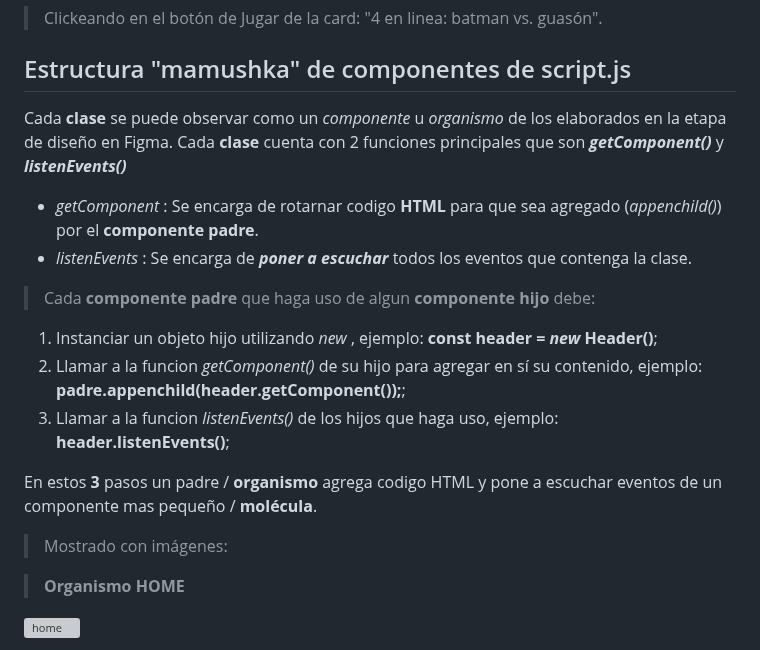
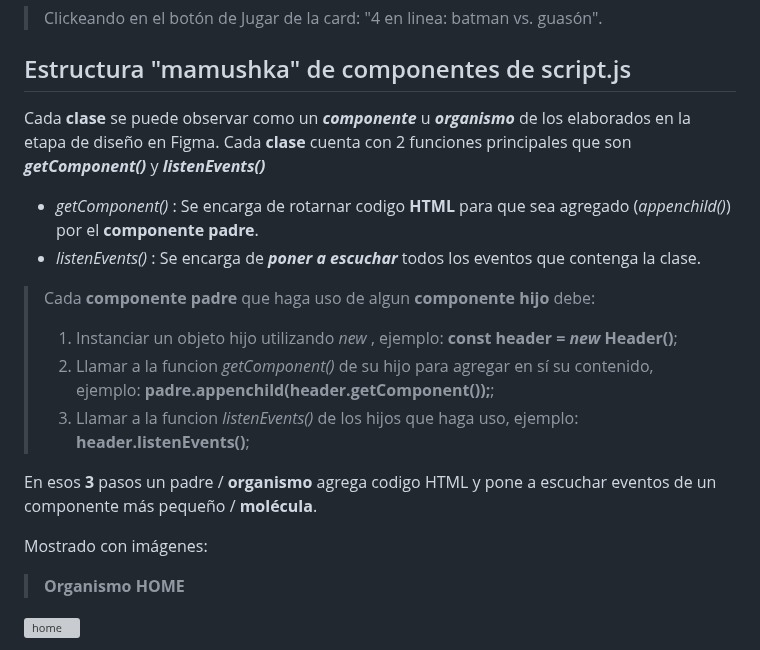
Before and after one commit to ernestofernandezdev/TPE-Interfaces-Grupo3, a Markdown page: README.md, the part around the change. Rendered like a GitHub page; grey boxes are pictures that could not be loaded.

Commit message:
[README] mejoras visuales

```diff
--- a/README.md
+++ b/README.md
@@ -28,18 +28,18 @@
 > Clickeando en el botón de Jugar de la card: "4 en linea: batman vs. guasón".
 
 ## Estructura "mamushka" de componentes de script.js
-Cada **clase** se puede observar como un *componente* u *organismo* de los elaborados en la etapa de diseño en Figma.
+Cada **clase** se puede observar como un ***componente*** u ***organismo*** de los elaborados en la etapa de diseño en Figma.
 Cada **clase** cuenta con 2 funciones principales que son ***getComponent()*** y ***listenEvents()***
- - *getComponent* : Se encarga de rotarnar codigo **HTML** para que sea agregado (*appenchild()*) por el **componente padre**.
- - *listenEvents* : Se encarga de ***poner a escuchar*** todos los eventos que contenga la clase.
+ - *getComponent()* : Se encarga de rotarnar codigo **HTML** para que sea agregado (*appenchild()*) por el **componente padre**.
+ - *listenEvents()* : Se encarga de ***poner a escuchar*** todos los eventos que contenga la clase.
  > Cada **componente padre** que haga uso de algun **componente hijo** debe:
-   1. Instanciar un objeto hijo utilizando _new_ , ejemplo: **const header = _new_ Header()**;
-   2. Llamar a la funcion _getComponent()_ de su hijo para agregar en sí su contenido, ejemplo: **padre.appenchild(header.getComponent());**;
-   3. Llamar a la funcion _listenEvents()_ de los hijos que haga uso, ejemplo: **header.listenEvents()**;
+ >  1. Instanciar un objeto hijo utilizando _new_ , ejemplo: **const header = _new_ Header()**;
+ >  2. Llamar a la funcion _getComponent()_ de su hijo para agregar en sí su contenido, ejemplo: **padre.appenchild(header.getComponent());**;
+ >  3. Llamar a la funcion _listenEvents()_ de los hijos que haga uso, ejemplo: **header.listenEvents()**;
 
-   En estos **3** pasos un padre / **organismo** agrega codigo HTML y pone a escuchar eventos de un componente mas pequeño / **molécula**.
+   En esos **3** pasos un padre / **organismo** agrega codigo HTML y pone a escuchar eventos de un componente más pequeño / **molécula**.
 
-> Mostrado con imágenes:
+Mostrado con imágenes:
 
 > **Organismo HOME**
 
```
